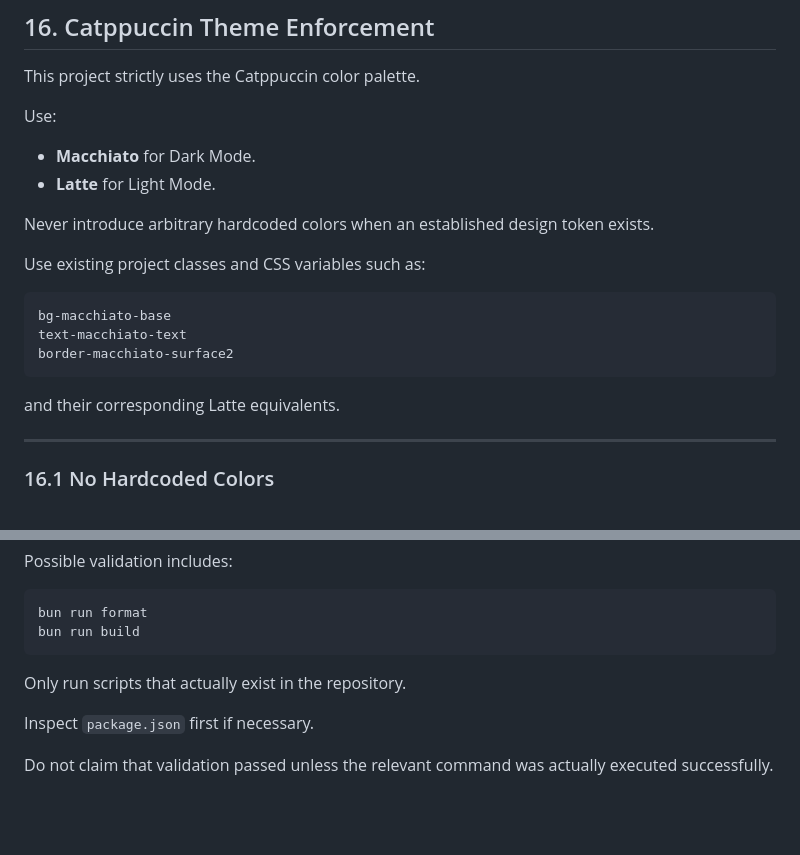
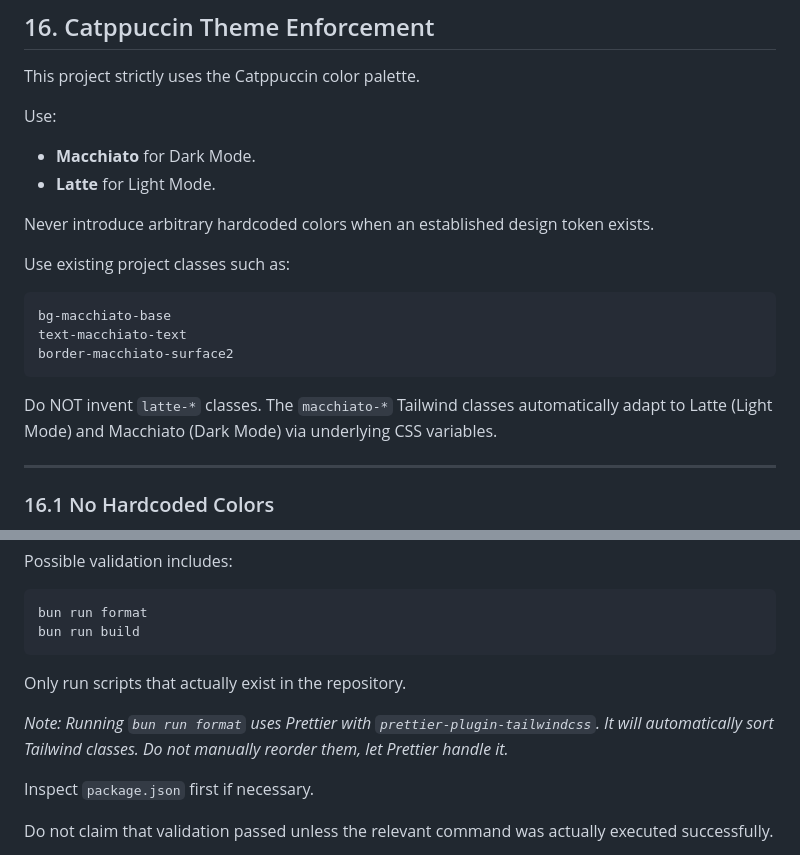
Before and after one commit to jevhee/jevhee.github.io, a Markdown page: AGENTS.md, 2 parts joined by grey strips. Drawn GitHub-style; blank space fills up the shorter version.

Commit message:
docs: clarify tailwind theme classes and prettier rules in AGENTS.md

````diff
--- a/AGENTS.md
+++ b/AGENTS.md
@@ -446,7 +446,7 @@ Use:
 
 Never introduce arbitrary hardcoded colors when an established design token exists.
 
-Use existing project classes and CSS variables such as:
+Use existing project classes such as:
 
 ```text
 bg-macchiato-base
@@ -454,7 +454,7 @@ text-macchiato-text
 border-macchiato-surface2
 ```
 
-and their corresponding Latte equivalents.
+Do NOT invent `latte-*` classes. The `macchiato-*` Tailwind classes automatically adapt to Latte (Light Mode) and Macchiato (Dark Mode) via underlying CSS variables.
 
 ---
 
@@ -563,6 +563,8 @@ bun run build
 ```
 
 Only run scripts that actually exist in the repository.
+
+_Note: Running `bun run format` uses Prettier with `prettier-plugin-tailwindcss`. It will automatically sort Tailwind classes. Do not manually reorder them, let Prettier handle it._
 
 Inspect `package.json` first if necessary.
 
````
